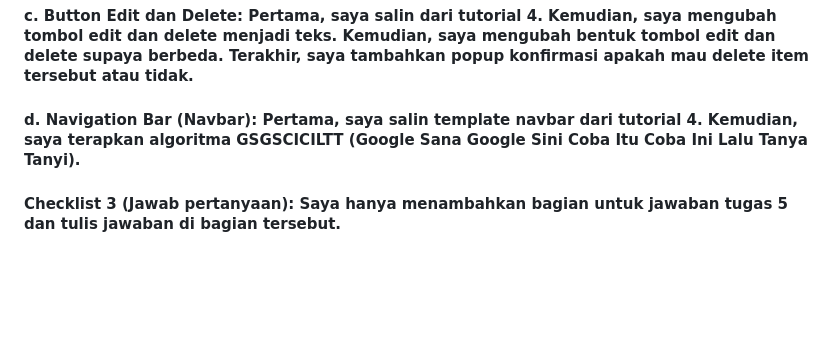
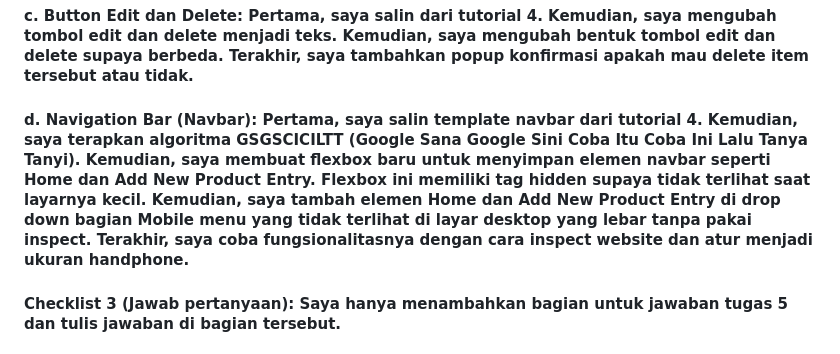
Before and after one commit to Mabacore101/closure-shop, a Markdown page: README.md, the part around the change. Drawn GitHub-style; blank space fills up the shorter version.

Commit message:
Melengkapi jawaban di readme

```diff
--- a/README.md
+++ b/README.md
@@ -222,7 +222,7 @@ if form.is_valid() and request.method == "POST":
 
 #### c. Button Edit dan Delete: Pertama, saya salin dari tutorial 4. Kemudian, saya mengubah tombol edit dan delete menjadi teks. Kemudian, saya mengubah bentuk tombol edit dan delete supaya berbeda. Terakhir, saya tambahkan popup konfirmasi apakah mau delete item tersebut atau tidak.
 
-#### d. Navigation Bar (Navbar): Pertama, saya salin template navbar dari tutorial 4. Kemudian, saya terapkan algoritma GSGSCICILTT (Google Sana Google Sini Coba Itu Coba Ini Lalu Tanya Tanyi).
+#### d. Navigation Bar (Navbar): Pertama, saya salin template navbar dari tutorial 4. Kemudian, saya terapkan algoritma GSGSCICILTT (Google Sana Google Sini Coba Itu Coba Ini Lalu Tanya Tanyi). Kemudian, saya membuat flexbox baru untuk menyimpan elemen navbar seperti Home dan Add New Product Entry. Flexbox ini memiliki tag hidden supaya tidak terlihat saat layarnya kecil. Kemudian, saya tambah elemen Home dan Add New Product Entry di drop down bagian Mobile menu yang tidak terlihat di layar desktop yang lebar tanpa pakai inspect. Terakhir, saya coba fungsionalitasnya dengan cara inspect website dan atur menjadi ukuran handphone.
 
 #### Checklist 3 (Jawab pertanyaan): Saya hanya menambahkan bagian untuk jawaban tugas 5 dan tulis jawaban di bagian tersebut.
 
```
